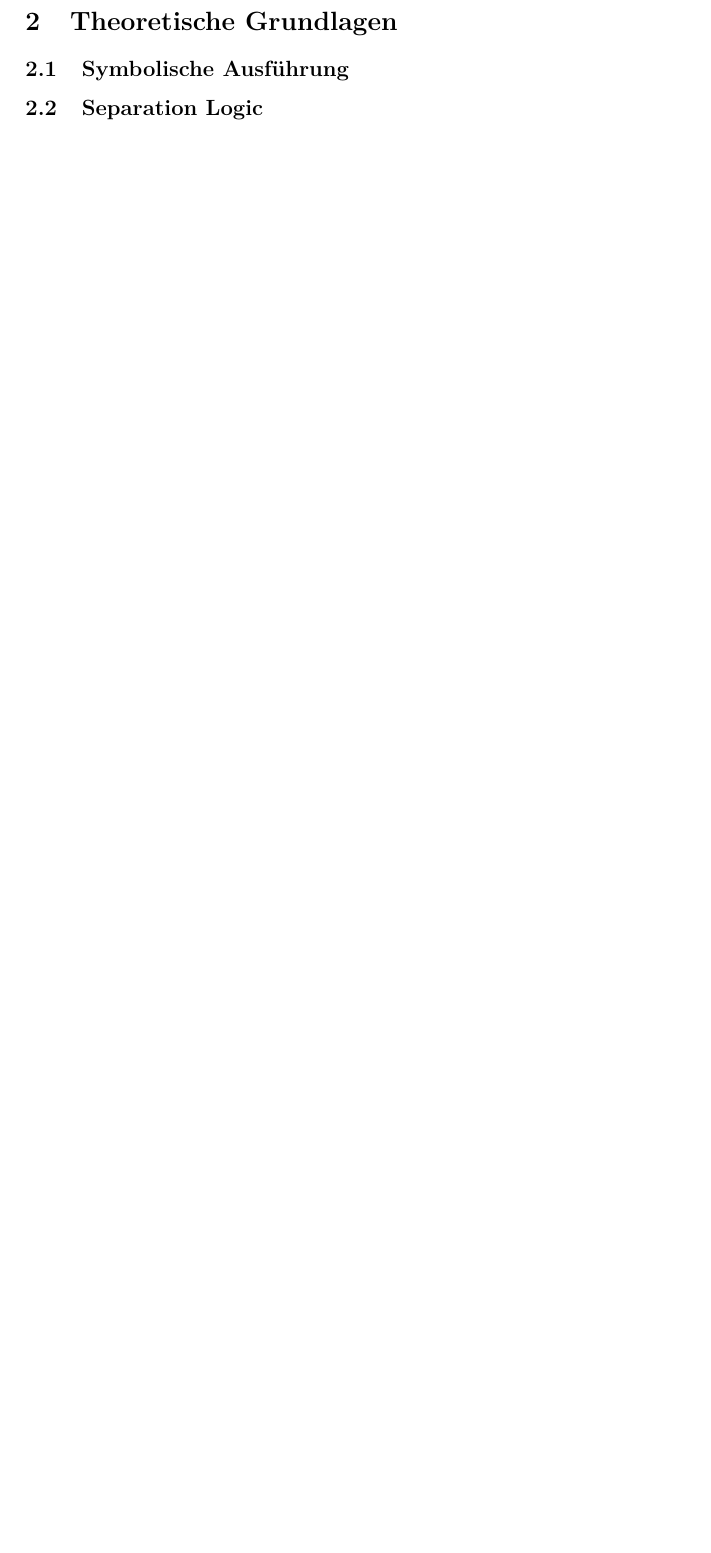
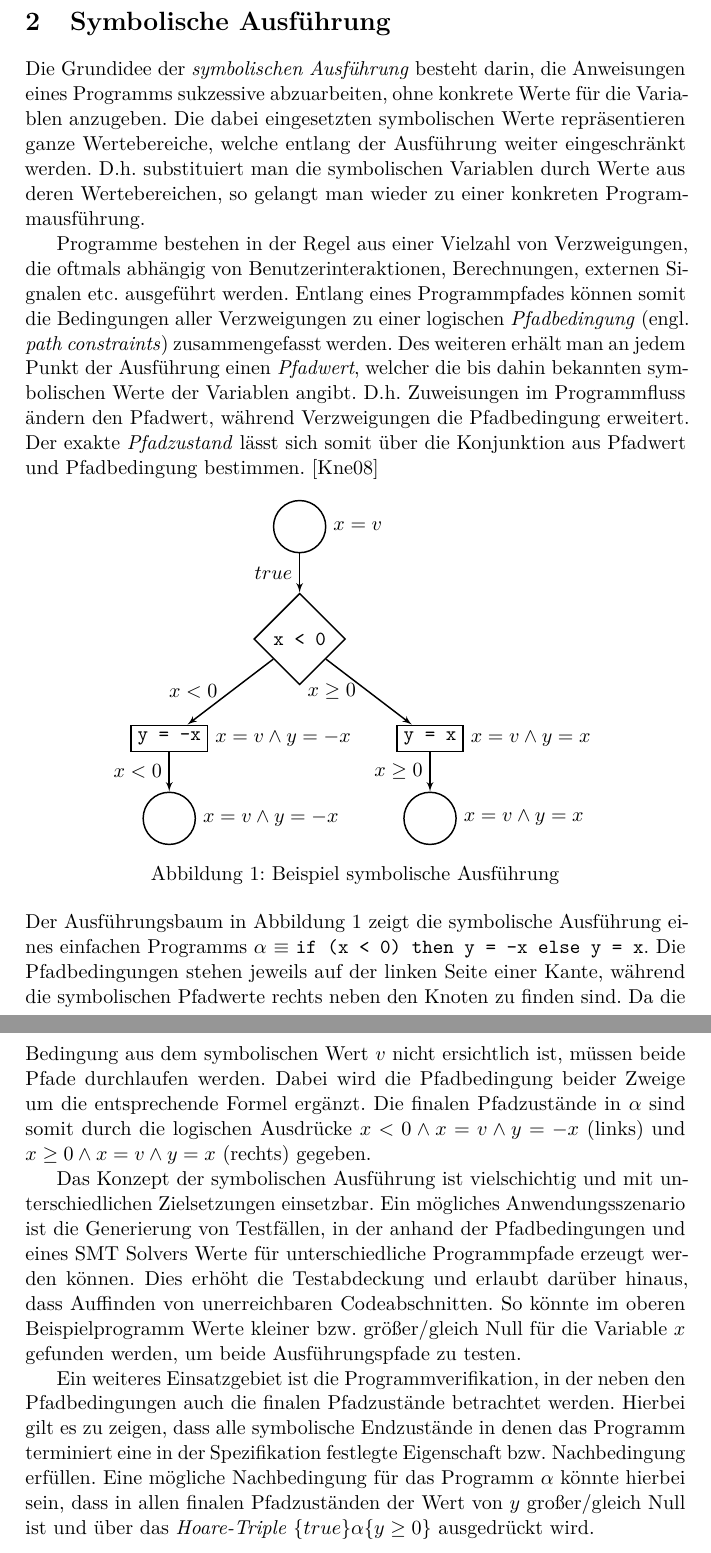
Before and after one commit to sphl/seminar, a LaTeX document (seminar.tex, which reads Bilder/tree.tex, Inhalte/grundlagen.tex, pakete.tex): part of page 5 of 19 before the commit and two parts of pages 5 and 6 of 20 after it, the two joined at a grey line, cut at the place of the change, the shorter picture padded with empty space. Compiled offline with pdfLaTeX.

Commit message:
wrote about symbolic execution

```diff
--- a/Bilder/tree.tex
+++ b/Bilder/tree.tex
@@ -3,5 +3,14 @@
 \tikzset{circ/.style={draw, circle,    thick, text centered, minimum height=0.5cm, minimum width=1cm}}
 \tikzset{line/.style={draw, -latex',   thick}}
 \begin{tikzpicture}
-	\node [circ, label=east:{x: v0}] (start) {};
+	\node [circ, label=east:{$x = v$}] (start) {};
 	\node [box, below=0.75cm of start] (cond) {\texttt{x < 0}};
+	\node [rect, label=east:{$x = v \wedge y = -x$}, below=0.75cm of cond, xshift=-2.5cm] (asg1) {\texttt{y = -x}};
+	\node [rect, label=east:{$x = v \wedge y =  x$}, below=0.75cm of cond, xshift= 2.5cm] (asg2) {\texttt{y = x}};
+	\node [circ, label=east:{$x = v \wedge y = -x$}, below=0.75cm of asg1] (end1) {};
+	\node [circ, label=east:{$x = v \wedge y =  x$}, below=0.75cm of asg2] (end2) {};
+	\path [line] (start) -- (cond) node[midway, left] {$true$};
+	\path [line] (cond)  -- (asg1) node[midway, left] {$x < 0\;$};
+	\path [line] (cond)  -- (asg2) node[midway, left] {$x \geq 0\;$};
+	\path [line] (asg1)  -- (end1) node[midway, left] {$x < 0$};
+	\path [line] (asg2)  -- (end2) node[midway, left] {$x \geq 0$};
--- a/Inhalte/grundlagen.tex
+++ b/Inhalte/grundlagen.tex
@@ -1,5 +1,19 @@
-\section{Theoretische Grundlagen}
+\section{Symbolische Ausführung}
 
-\subsection{Symbolische Ausführung}
+Die Grundidee der \emph{symbolischen Ausführung} besteht darin, die Anweisungen eines Programms sukzessive abzuarbeiten, ohne konkrete Werte für die Variablen anzugeben. Die dabei eingesetzten symbolischen Werte repräsentieren ganze Wertebereiche, welche entlang der Ausführung weiter eingeschränkt werden. D.h. substituiert man die symbolischen Variablen durch Werte aus deren Wertebereichen, so gelangt man wieder zu einer konkreten Programmausführung.
 
-\subsection{Separation Logic}
+Programme bestehen in der Regel aus einer Vielzahl von Verzweigungen, die oftmals abhängig von Benutzerinteraktionen, Berechnungen, externen Signalen etc. ausgeführt werden. Entlang eines Programmpfades können somit die Bedingungen aller Verzweigungen zu einer logischen \emph{Pfadbedingung} (engl. \emph{path constraints}) zusammengefasst werden. Des weiteren erhält man an jedem Punkt der Ausführung einen \emph{Pfadwert}, welcher die bis dahin bekannten symbolischen Werte der Variablen angibt. D.h. Zuweisungen im Programmfluss ändern den Pfadwert, während Verzweigungen die Pfadbedingung erweitert. Der exakte \emph{Pfadzustand} lässt sich somit über die Konjunktion aus Pfadwert und Pfadbedingung bestimmen. \cite{Kneuper2008}
+
+\begin{figure}[!hbt]
+	\centering
+	\input{Bilder/tree}
+	\caption{Beispiel symbolische Ausführung}
+	\label{fig:tree}
+\end{figure}
+
+\noindent
+Der Ausführungsbaum in \cref{fig:tree} zeigt die symbolische Ausführung eines einfachen Programms $\alpha$ $\equiv$ \texttt{if (x < 0) then y = -x else y = x}. Die Pfadbedingungen stehen jeweils auf der linken Seite einer Kante, während die symbolischen Pfadwerte rechts neben den Knoten zu finden sind. Da die Bedingung aus dem symbolischen Wert $v$ nicht ersichtlich ist, müssen beide Pfade durchlaufen werden. Dabei wird die Pfadbedingung beider Zweige um die entsprechende Formel ergänzt. Die finalen Pfadzustände in $\alpha$ sind somit durch die logischen Ausdrücke $x < 0 \wedge x = v \wedge y = -x$ (links) und $x \geq 0 \wedge x = v \wedge y = x$ (rechts) gegeben.
+
+Das Konzept der symbolischen Ausführung ist vielschichtig und mit unterschiedlichen Zielsetzungen einsetzbar. Ein mögliches Anwendungsszenario ist die Generierung von Testfällen, in der anhand der Pfadbedingungen und eines SMT Solvers Werte für unterschiedliche Programmpfade erzeugt werden können. Dies erhöht die Testabdeckung und erlaubt darüber hinaus, dass Auffinden von unerreichbaren Codeabschnitten. So könnte im oberen Beispielprogramm Werte kleiner bzw. größer/gleich Null für die Variable $x$ gefunden werden, um beide Ausführungspfade zu testen.
+
+Ein weiteres Einsatzgebiet ist die Programmverifikation, in der neben den Pfadbedingungen auch die finalen Pfadzustände betrachtet werden. Hierbei gilt es zu zeigen, dass alle symbolische Endzustände in denen das Programm terminiert eine in der Spezifikation festlegte Eigenschaft bzw. Nachbedingung erfüllen. Eine mögliche Nachbedingung für das Programm $\alpha$ könnte hierbei sein, dass in allen finalen Pfadzuständen der Wert von $y$ großer/gleich Null ist und über das \emph{Hoare-Triple} $\{true\}\alpha\{y \geq 0\}$ ausgedrückt wird.
--- a/pakete.tex
+++ b/pakete.tex
@@ -27,7 +27,7 @@
 
 \usepackage{tikz}
 \usetikzlibrary{patterns}
-\usetikzlibrary{calc,shapes.multipart,chains,arrows}
+\usetikzlibrary{calc,fit,arrows,chains,shapes,positioning}
 \usetikzlibrary{decorations.pathreplacing,angles,quotes}
 
 \usepackage{graphicx}
```
Also changed, not shown: Inhalte/ausblick.tex (deleted, +0 -1 lines), Inhalte/fazit.tex (added, +1 -0 lines), Inhalte/verifast.tex (+3 -3 lines), inhalte.tex (+1 -1 lines), quellen.bib (+13 -0 lines), seminar.tex (+1 -1 lines), Bilder/list.tex (renamed from Bilder/list.tikz), Bilder/nodes.tex (renamed from Bilder/nodes.tikz), Bilder/queue.tex (renamed from Bilder/queue.tikz), Bilder/tree.tex (9 more changed lines).
